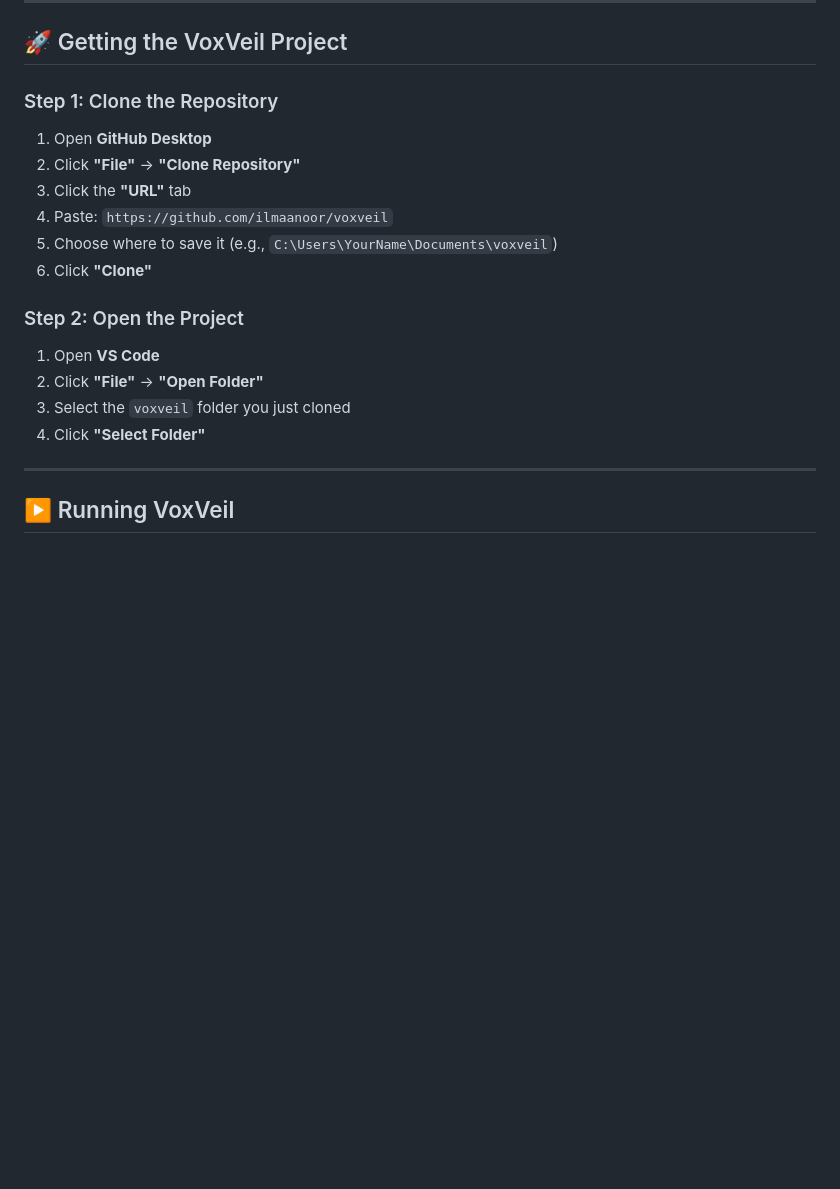
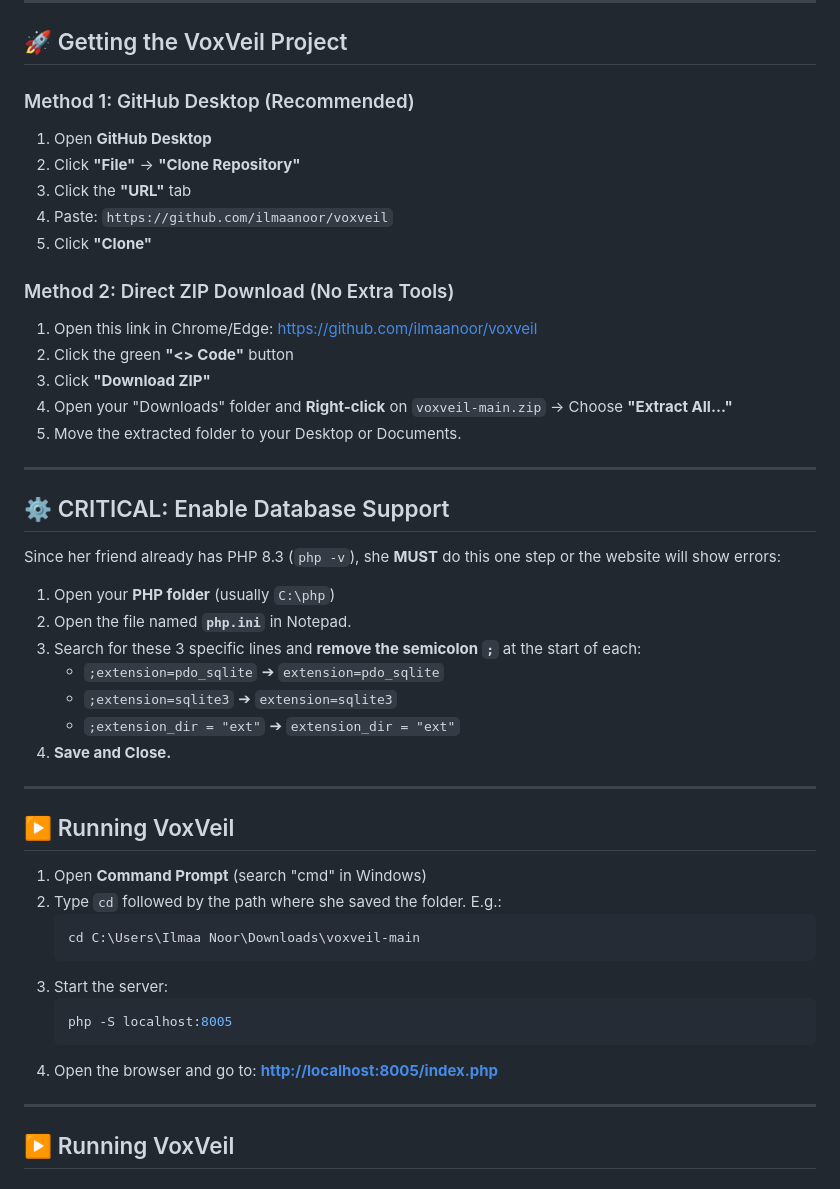
Before and after one commit to ilmaanoor/voxveil, a Markdown page: SETUP_GUIDE_FOR_WINDOWS.md, the part around the change. Drawn GitHub-style; blank space fills up the shorter version.

Commit message:
📝 Add Direct ZIP setup method for No-Tool installation

````diff
--- a/SETUP_GUIDE_FOR_WINDOWS.md
+++ b/SETUP_GUIDE_FOR_WINDOWS.md
@@ -42,19 +42,46 @@ Hey! This guide will help you get VoxVeil running on your Windows laptop in just
 
 ## 🚀 Getting the VoxVeil Project
 
-### Step 1: Clone the Repository
+### Method 1: GitHub Desktop (Recommended)
 1. Open **GitHub Desktop**
 2. Click **"File"** → **"Clone Repository"**
 3. Click the **"URL"** tab
 4. Paste: `https://github.com/ilmaanoor/voxveil`
-5. Choose where to save it (e.g., `C:\Users\YourName\Documents\voxveil`)
-6. Click **"Clone"**
+5. Click **"Clone"**
 
-### Step 2: Open the Project
-1. Open **VS Code**
-2. Click **"File"** → **"Open Folder"**
-3. Select the `voxveil` folder you just cloned
-4. Click **"Select Folder"**
+### Method 2: Direct ZIP Download (No Extra Tools)
+1. Open this link in Chrome/Edge: [https://github.com/ilmaanoor/voxveil](https://github.com/ilmaanoor/voxveil)
+2. Click the green **"<> Code"** button
+3. Click **"Download ZIP"**
+4. Open your "Downloads" folder and **Right-click** on `voxveil-main.zip` → Choose **"Extract All..."**
+5. Move the extracted folder to your Desktop or Documents.
+
+---
+
+## ⚙️ CRITICAL: Enable Database Support
+Since her friend already has PHP 8.3 (`php -v`), she **MUST** do this one step or the website will show errors:
+
+1.  Open your **PHP folder** (usually `C:\php`)
+2.  Open the file named **`php.ini`** in Notepad.
+3.  Search for these 3 specific lines and **remove the semicolon `;`** at the start of each:
+    - `;extension=pdo_sqlite`  ➔  `extension=pdo_sqlite`
+    - `;extension=sqlite3`     ➔  `extension=sqlite3`
+    - `;extension_dir = "ext"` ➔  `extension_dir = "ext"`
+4.  **Save and Close.**
+
+---
+
+## ▶️ Running VoxVeil
+1. Open **Command Prompt** (search "cmd" in Windows)
+2. Type `cd` followed by the path where she saved the folder. E.g.:
+   ```bash
+   cd C:\Users\Ilmaa Noor\Downloads\voxveil-main
+   ```
+3. Start the server:
+   ```bash
+   php -S localhost:8005
+   ```
+4. Open the browser and go to: **[http://localhost:8005/index.php](http://localhost:8005/index.php)**
 
 ---
 
````
